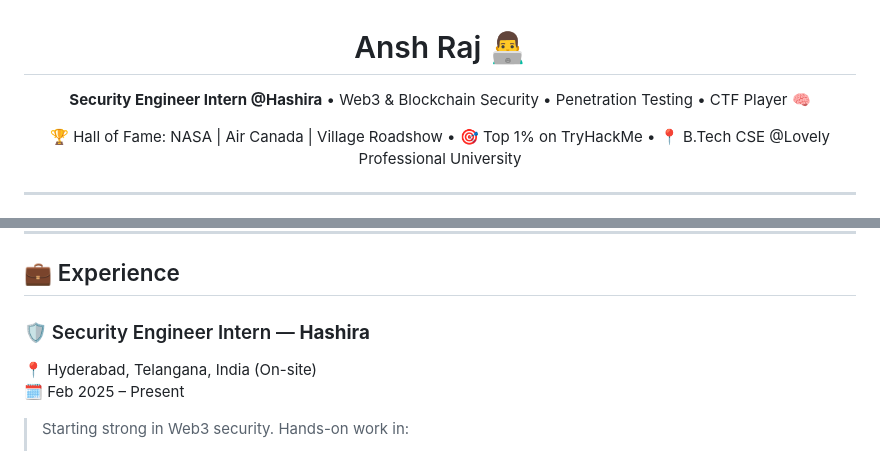
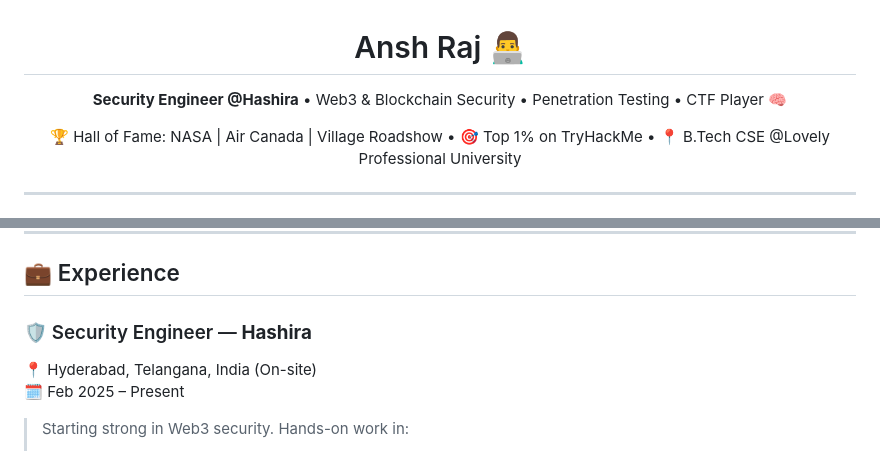
Before and after one commit to theanshchaurasiya/theanshchaurasiya, a Markdown page: README.md, 2 parts joined by grey strips. Drawn GitHub-style.

```diff
--- a/README.md
+++ b/README.md
@@ -1,6 +1,6 @@
 <h1 align="center">Ansh Raj 👨‍💻</h1>
 <p align="center">
-  <strong>Security Engineer Intern @Hashira</strong> • Web3 & Blockchain Security • Penetration Testing • CTF Player 🧠
+  <strong>Security Engineer @Hashira</strong> • Web3 & Blockchain Security • Penetration Testing • CTF Player 🧠
 </p>
 <p align="center">
   🏆 Hall of Fame: NASA | Air Canada | Village Roadshow • 🎯 Top 1% on TryHackMe • 📍 B.Tech CSE @Lovely Professional University
@@ -38,7 +38,7 @@ I love exploring vulnerabilities and breaking things to learn how to defend them
 
 ## 💼 Experience
 
-### 🛡️ Security Engineer Intern — **Hashira**
+### 🛡️ Security Engineer — **Hashira**
 📍 Hyderabad, Telangana, India (On-site)
 🗓️ Feb 2025 – Present
 
```
